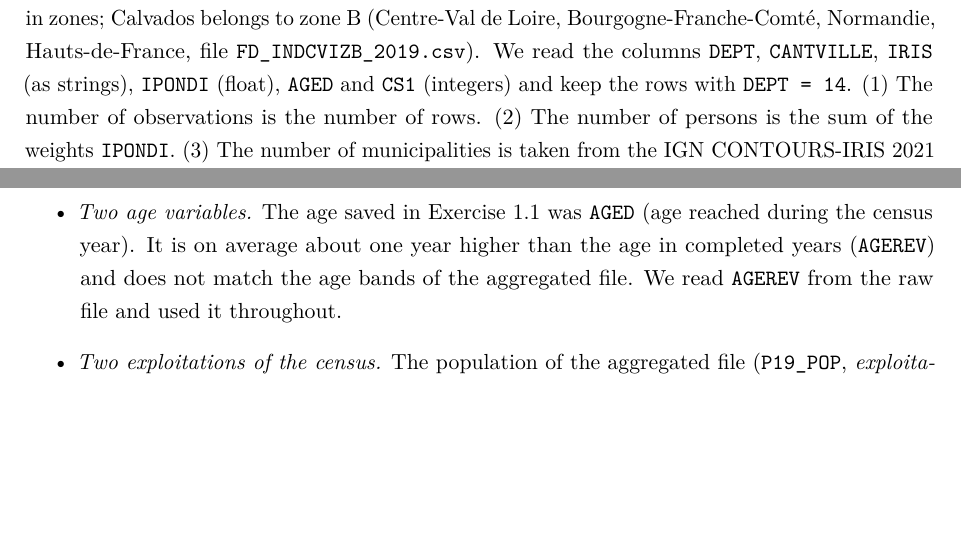
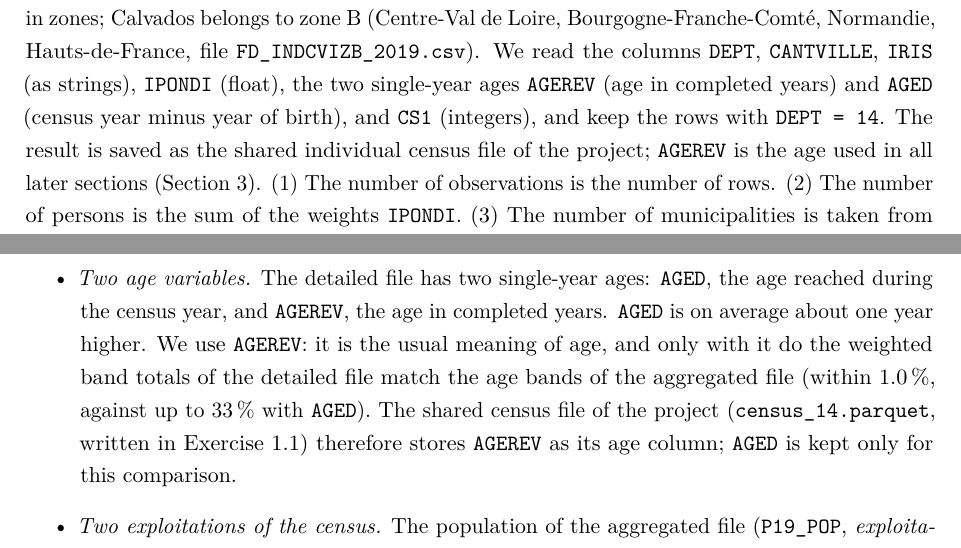
Before and after one commit to ek-popkova/uge-large-scale-models, a LaTeX document (report/main.tex, which reads report/chapters/01_study_area.tex, report/chapters/02_territorial_analysis_I.tex): two parts of pages 6 and 17 of 31, joined at a grey line, cut so that both start at the same text, the shorter picture padded with empty space. Compiled offline with pdfLaTeX.

Commit message:
Use AGEREV as shared age column in census_14.parquet
- ex11: read AGEREV as well; census_14.parquet stores age = AGEREV (completed
  years, used everywhere) and age_aged = AGED (comparison in Ex. 1.2 only);
  column table in the markdown
- ex12: no second read of the raw CSV, everything from census_14.parquet
- Both notebooks re-run from a fresh kernel; ex11_results.json and
  ex12_results.json byte-identical to the previous run
- Report: Section 1.1 method names both age variables; Section 1.2
  'Two age variables' problem rewritten
- README: notebooks read census_14.parquet, never the raw census CSV

```diff
--- a/report/chapters/01_study_area.tex
+++ b/report/chapters/01_study_area.tex
@@ -14,7 +14,10 @@ commuting flows modelled in the following sections.
 The detailed census RP2019 ``Individus localis\'es au canton-ou-ville''~\cite{insee-census-detailed} is distributed in
 zones; Calvados belongs to zone~B (Centre-Val de Loire, Bourgogne-Franche-Comt\'e, Normandie, Hauts-de-France,
 file \code{FD\_INDCVIZB\_2019.csv}). We read the columns \code{DEPT}, \code{CANTVILLE}, \code{IRIS} (as strings),
-\code{IPONDI} (float), \code{AGED} and \code{CS1} (integers) and keep the rows with \code{DEPT = 14}.
+\code{IPONDI} (float), the two single-year ages \code{AGEREV} (age in completed years) and \code{AGED} (census year
+minus year of birth), and \code{CS1} (integers), and keep the rows with \code{DEPT = 14}. The result is saved as the
+shared individual census file of the project; \code{AGEREV} is the age used in all later sections
+(\cref{sec:territorial-I}).
 (1)~The number of observations is the number of rows. (2)~The number of persons is the sum of the weights \code{IPONDI}.
 (3)~The number of municipalities is taken from the IGN CONTOURS-IRIS 2021 file~\cite{ign-contours-iris}, the
 geography in which RP2019 is published: every municipality has at least one IRIS polygon, so we count the distinct
--- a/report/chapters/02_territorial_analysis_I.tex
+++ b/report/chapters/02_territorial_analysis_I.tex
@@ -248,9 +248,12 @@ few retirees, the old coastal resort the reverse.
   (\cref{sec:study-area}), so the map and the youngest and oldest municipality had to be computed from the aggregated
   census by IRIS. That file has only age bands, so the mean age per municipality is an estimate (band midpoints, 80+
   set to 85 years). We validated it on the 17 identifiable municipalities (\cref{tab:mean-age-validation}).
-  \item \emph{Two age variables.} The age saved in Exercise~1.1 was \code{AGED} (age reached during the census year).
-  It is on average about one year higher than the age in completed years (\code{AGEREV}) and does not match the age
-  bands of the aggregated file. We read \code{AGEREV} from the raw file and used it throughout.
+  \item \emph{Two age variables.} The detailed file has two single-year ages: \code{AGED}, the age reached during the
+  census year, and \code{AGEREV}, the age in completed years. \code{AGED} is on average about one year higher. We use
+  \code{AGEREV}: it is the usual meaning of age, and only with it do the weighted band totals of the detailed file match
+  the age bands of the aggregated file (within 1.0\,\%, against up to 33\,\% with \code{AGED}). The shared census
+  file of the project (\code{census\_14.parquet}, written in Exercise~1.1) therefore stores \code{AGEREV} as its
+  age column; \code{AGED} is kept only for this comparison.
   \item \emph{Two exploitations of the census.} The population of the aggregated file (\code{P19\_POP},
   \emph{exploitation principale}) and the weights of the detailed file (\emph{exploitation compl\'ementaire}) differ
   slightly, by 0.03\,\% for the department and by up to about one year of mean age for single municipalities
```
Also changed, not shown: README.md, 2 other files.
